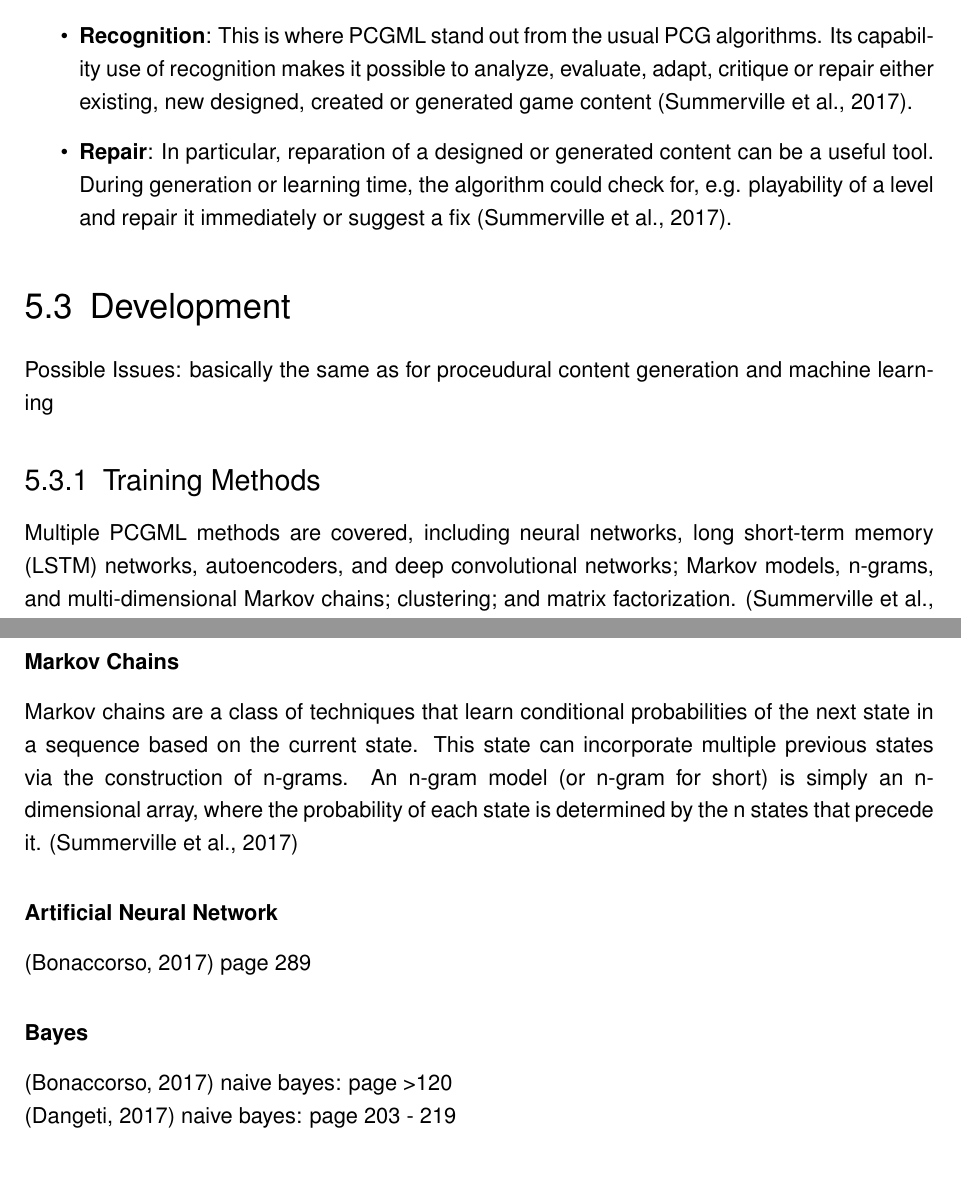
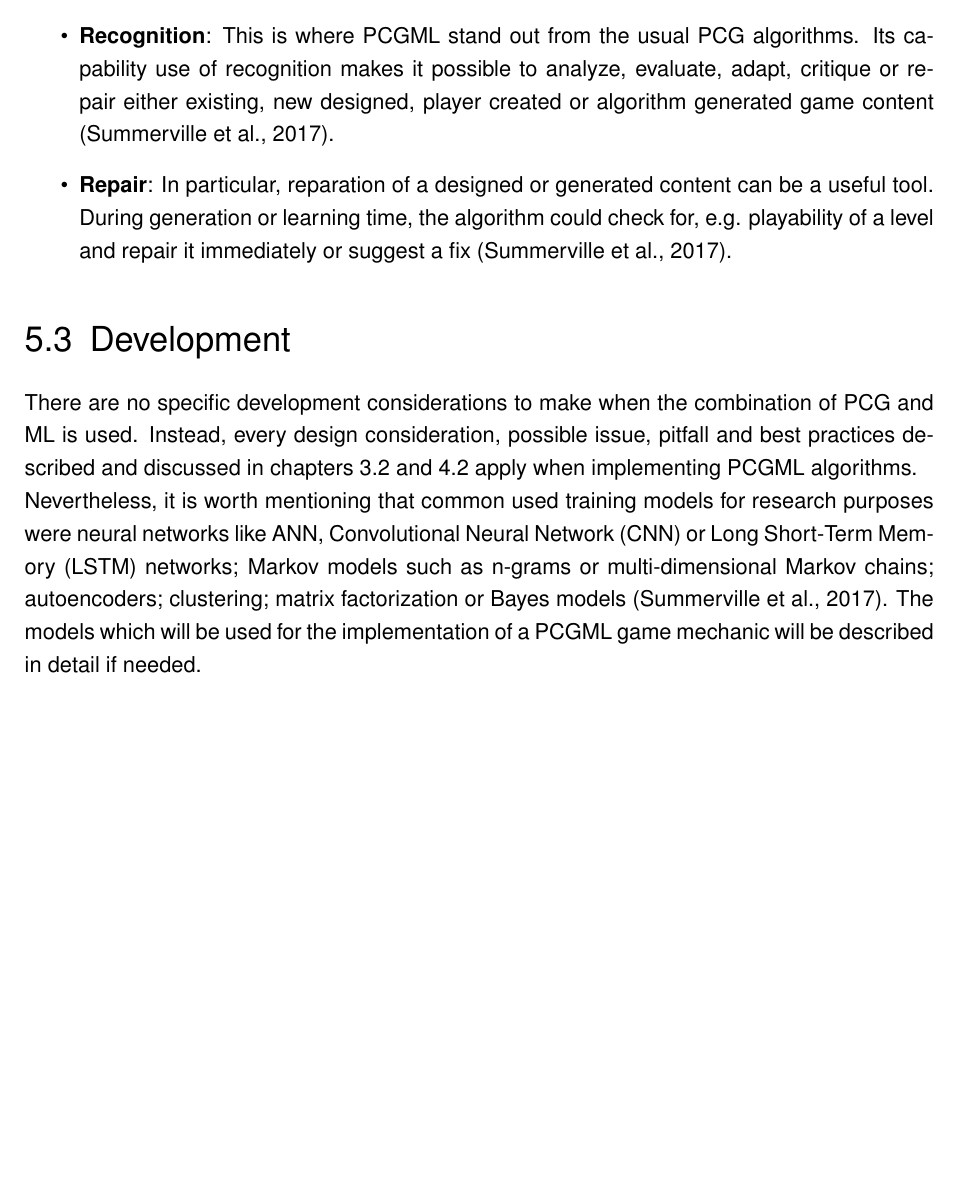
Before and after one commit to bernhardrieder/PCGML-Game-Mechanics, a LaTeX thesis (LaTeX/thesis.tex): two parts of pages 38 and 39 of 52 before the commit and part of page 38 of 51 after it, the two joined at a grey line, cut so that both start at the same text, the shorter picture padded with empty space. Compiled offline with pdfLaTeX; an older LaTeX class or package is replaced by its successor.

Commit message:
finished PCGML development chapter

```diff
--- a/LaTeX/thesis.tex
+++ b/LaTeX/thesis.tex
@@ -597,26 +597,13 @@ The focus of PCGML is to generate new content based on training with existing co
 	\item \textbf{Autonomous Generation}: Is one of the basic applications for PCGML because it can generate game content without human input which is especially useful when online content generation is needed \cite{pcgml::paper}. Also, a designer could create, e.g. a set of levels and feed the model with these models in order to create new and novel but similar levels with the help of the PCGML system \cite{pcgml::paper}.
 	\item \textbf{Co-creative and Mixed-initiative Design}: This use case focuses on the collaboration between designers and the PCGML algorithm \cite{pcgml::paper}. For instance, the algorithm could generate new content based on existing provided content as a draft and the designer could polish and finish the drafted content afterwards.
 	\item \textbf{Data Compression}: PCGML offers a big potential for data compression with the help of ML. By extracting specific dimensions of game content can save data size and would allow more efficient storage \cite{pcgml::paper}.
-	\item \textbf{Recognition}: This is where PCGML stand out from the usual PCG algorithms. Its capability use of recognition makes it possible to analyze, evaluate, adapt, critique or repair either existing, new designed, created or generated game content \cite{pcgml::paper}.
+	\item \textbf{Recognition}: This is where PCGML stand out from the usual PCG algorithms. Its capability use of recognition makes it possible to analyze, evaluate, adapt, critique or repair either existing, new designed, player created or algorithm generated game content \cite{pcgml::paper}.
 	\item \textbf{Repair}: In particular, reparation of a designed or generated content can be a useful tool. During generation or learning time, the algorithm could check for, e.g. playability of a level and repair it immediately or suggest a fix \cite{pcgml::paper}.
 \end{itemize}
 
 \section{Development}
-Possible Issues: basically the same as for proceudural content generation and machine learning
-
-\subsection{Training Methods}
-Multiple PCGML methods are covered, including neural networks, long short-term memory (LSTM) networks, autoencoders, and deep convolutional networks; Markov models, n-grams, and multi-dimensional Markov chains; clustering; and matrix factorization. \cite{pcgml::paper}
-
-\subsubsection{Markov Chains}
-Markov chains are a class of techniques that learn conditional probabilities of the next state in a sequence based on the current state. This state can incorporate multiple previous states via the construction of n-grams. An n-gram model (or n-gram for short) is simply an n-dimensional array, where the probability of each state is determined by the n states that precede it. \cite{pcgml::paper}
-
-\subsubsection{\acl{ANN}}
-\cite{ml::book::algorithms} page 289
-
-\subsubsection{Bayes}
-\cite{ml::book::algorithms} naive bayes: page >120\\
-\cite{ml::book::statistics} naive bayes: page 203 - 219\\
-
+There are no specific development considerations to make when the combination of PCG and ML is used. Instead, every design consideration, possible issue, pitfall and best practices described and discussed in chapters \ref{pcgDevelopment} and \ref{mlDevelopment} apply when implementing PCGML algorithms.\\
+Nevertheless, it is worth mentioning that common used training models for research purposes were neural networks like \ac{ANN}, \ac{CNN} or \ac{LSTM} networks; Markov models such as n-grams or multi-dimensional Markov chains; autoencoders; clustering; matrix factorization or Bayes models \cite{pcgml::paper}. The models which will be used for the implementation of a PCGML game mechanic will be described in detail if needed.
 
 %
 % ------------------------------- NEW CHAPTER ------------------------------- %
```
Also changed, not shown: LaTeX/thesis.tex (7 more changed lines).
